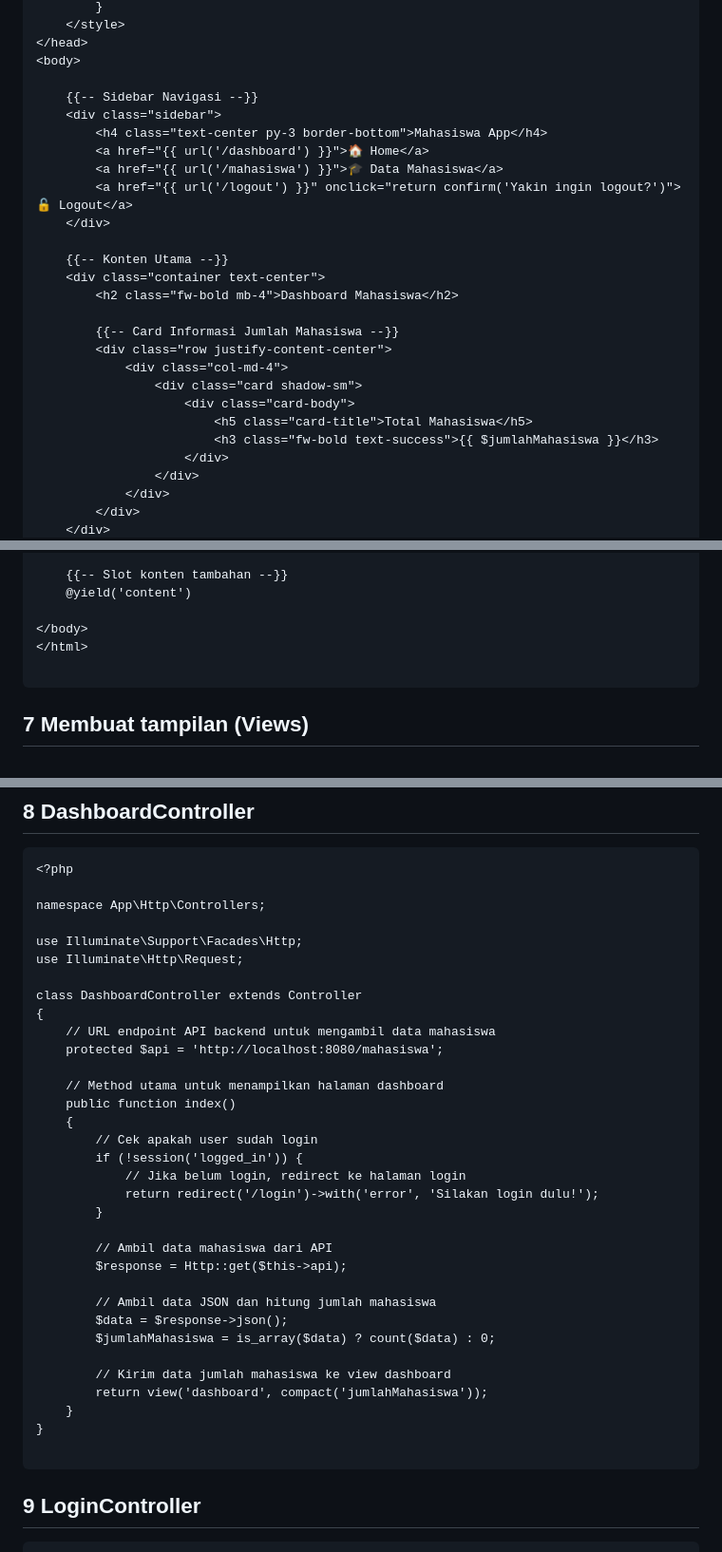
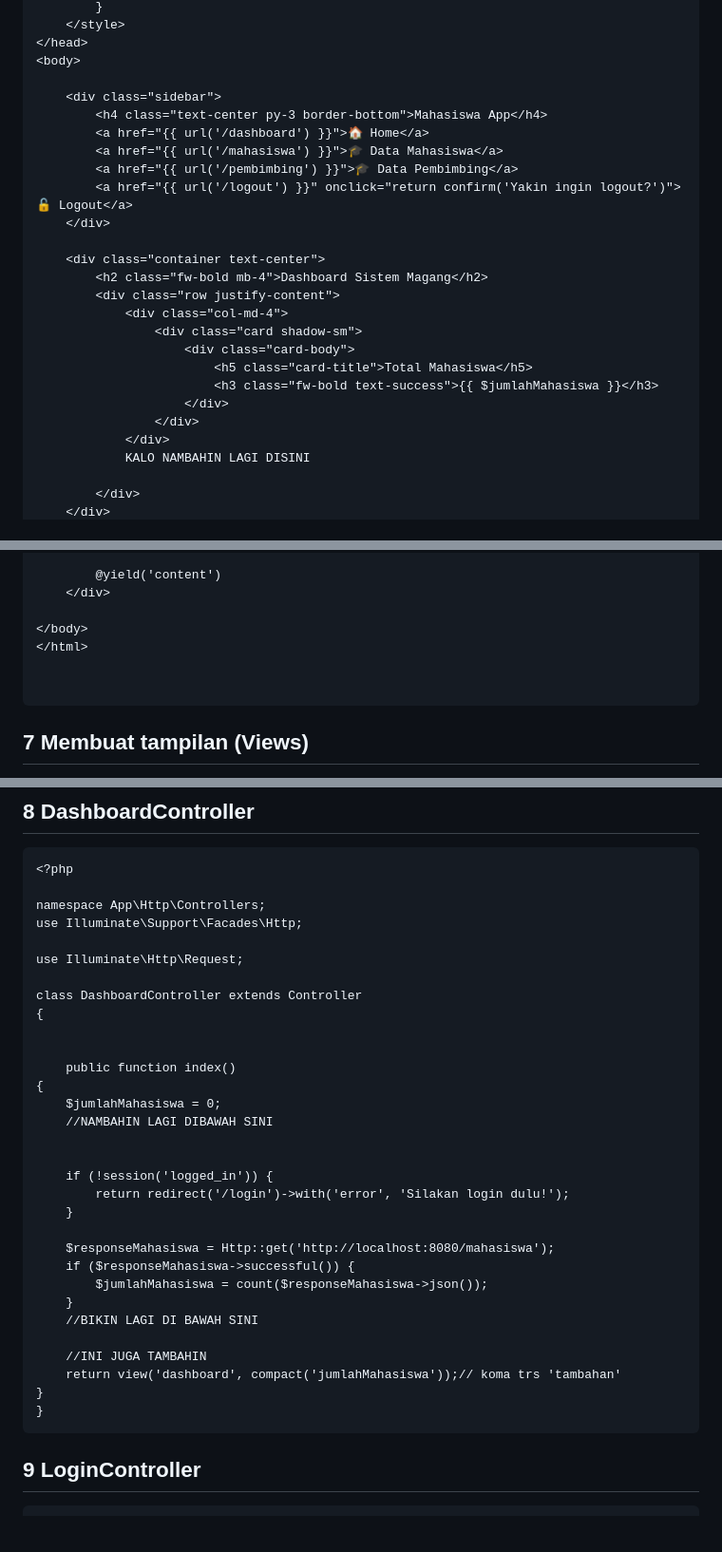
Before and after one commit to shelalaa20/PBF_KEL4_backend, a Markdown page: README.md, 3 parts joined by grey strips. Shown at 95% size. Rendered like a GitHub page; blank space fills up the shorter version.

Commit message:
Update lg README.md

````diff
--- a/README.md
+++ b/README.md
@@ -448,20 +444,17 @@ Route::delete('/mahasiswa/{npm_mhs}', [MahasiswaController::class, 'destroy'])->
 </head>
 <body>
 
-    {{-- Sidebar Navigasi --}}
     <div class="sidebar">
         <h4 class="text-center py-3 border-bottom">Mahasiswa App</h4>
         <a href="{{ url('/dashboard') }}">🏠 Home</a>
         <a href="{{ url('/mahasiswa') }}">🎓 Data Mahasiswa</a>
+        <a href="{{ url('/pembimbing') }}">🎓 Data Pembimbing</a>
         <a href="{{ url('/logout') }}" onclick="return confirm('Yakin ingin logout?')">🔓 Logout</a>
     </div>
 
-    {{-- Konten Utama --}}
     <div class="container text-center">
-        <h2 class="fw-bold mb-4">Dashboard Mahasiswa</h2>
-
-        {{-- Card Informasi Jumlah Mahasiswa --}}
-        <div class="row justify-content-center">
+        <h2 class="fw-bold mb-4">Dashboard Sistem Magang</h2>
+        <div class="row justify-content">
             <div class="col-md-4">
                 <div class="card shadow-sm">
                     <div class="card-body">
@@ -470,5 +463,7 @@ Route::delete('/mahasiswa/{npm_mhs}', [MahasiswaController::class, 'destroy'])->
                     </div>
                 </div>
             </div>
+            KALO NAMBAHIN LAGI DISINI
+
         </div>
     </div>
@@ -475,9 +471,10 @@ Route::delete('/mahasiswa/{npm_mhs}', [MahasiswaController::class, 'destroy'])->
 
-    {{-- Slot konten tambahan --}}
-    @yield('content')
+        @yield('content')
+    </div>
 
 </body>
 </html>
+
 
 ```
 ## 7 Membuat tampilan (Views)
@@ -706,36 +703,34 @@ Masing masing tabel punya folder sendiri, yang berisi 3 file, contohnya yaitu
 <?php
 
 namespace App\Http\Controllers;
+use Illuminate\Support\Facades\Http;
 
-use Illuminate\Support\Facades\Http;
 use Illuminate\Http\Request;
 
 class DashboardController extends Controller
 {
-    // URL endpoint API backend untuk mengambil data mahasiswa
-    protected $api = 'http://localhost:8080/mahasiswa';
 
-    // Method utama untuk menampilkan halaman dashboard
+
     public function index()
-    {
-        // Cek apakah user sudah login
-        if (!session('logged_in')) {
-            // Jika belum login, redirect ke halaman login
-            return redirect('/login')->with('error', 'Silakan login dulu!');
-        }
+{
+    $jumlahMahasiswa = 0;
+    //NAMBAHIN LAGI DIBAWAH SINI
 
-        // Ambil data mahasiswa dari API
-        $response = Http::get($this->api);
 
-        // Ambil data JSON dan hitung jumlah mahasiswa
-        $data = $response->json();
-        $jumlahMahasiswa = is_array($data) ? count($data) : 0;
+    if (!session('logged_in')) {
+        return redirect('/login')->with('error', 'Silakan login dulu!');
+    }
 
-        // Kirim data jumlah mahasiswa ke view dashboard
-        return view('dashboard', compact('jumlahMahasiswa'));
+    $responseMahasiswa = Http::get('http://localhost:8080/mahasiswa');
+    if ($responseMahasiswa->successful()) {
+        $jumlahMahasiswa = count($responseMahasiswa->json());
     }
+    //BIKIN LAGI DI BAWAH SINI
+
+    //INI JUGA TAMBAHIN
+    return view('dashboard', compact('jumlahMahasiswa'));// koma trs 'tambahan'
 }
-
+}
 ```
 ## 9 LoginController
 ```
````
Also changed, not shown: other parts of README.md (+1 -4 lines).
